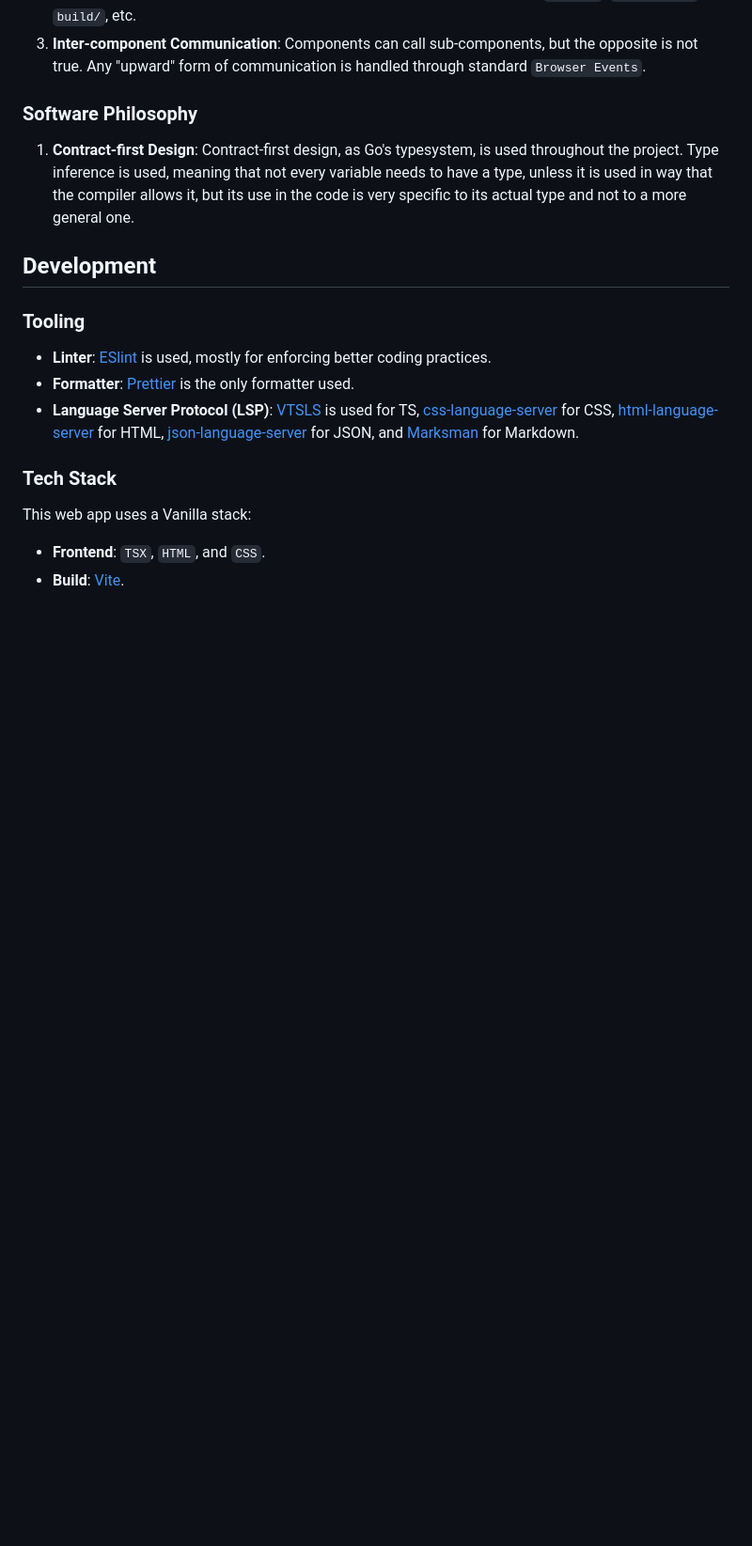
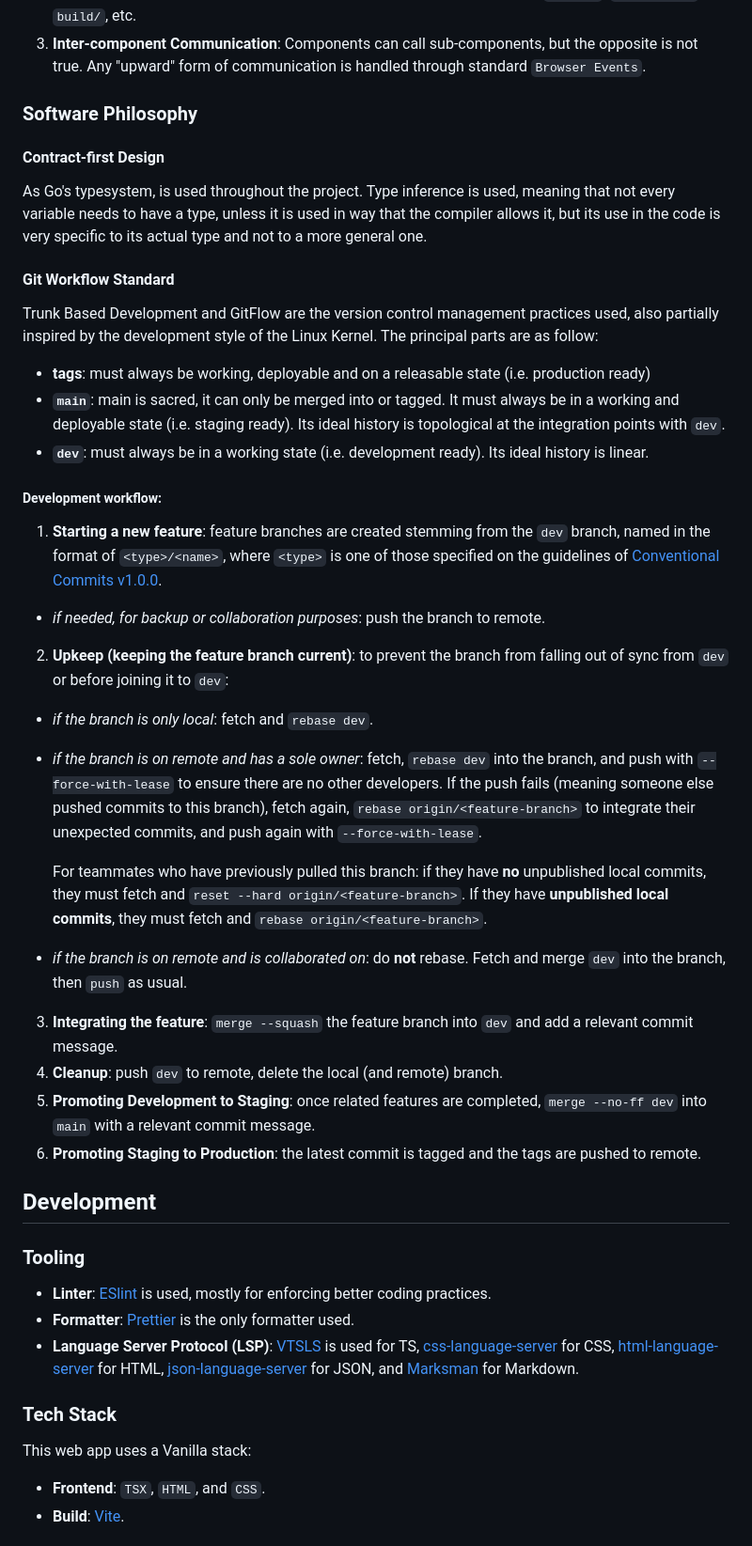
Before and after one commit to caliroad/caliroad, a Markdown page: CONTRIBUTING.md, the part around the change. Shown at 94% size. Drawn GitHub-style; blank space fills up the shorter version.

Commit message:
docs(contributing): add development workflow

```diff
--- a/CONTRIBUTING.md
+++ b/CONTRIBUTING.md
@@ -14,7 +14,38 @@ The project is layed out following a simplified version of Feature-Sliced Design
 
 ### Software Philosophy
 
-1. **Contract-first Design**: Contract-first design, as Go's typesystem, is used throughout the project. Type inference is used, meaning that not every variable needs to have a type, unless it is used in way that the compiler allows it, but its use in the code is very specific to its actual type and not to a more general one.
+#### Contract-first Design
+
+As Go's typesystem, is used throughout the project. Type inference is used, meaning that not every variable needs to have a type, unless it is used in way that the compiler allows it, but its use in the code is very specific to its actual type and not to a more general one.
+
+#### Git Workflow Standard
+
+Trunk Based Development and GitFlow are the version control management practices used, also partially inspired by the development style of the Linux Kernel. The principal parts are as follow:
+
+- **tags**: must always be working, deployable and on a releasable state (i.e. production ready)
+- **`main`**: main is sacred, it can only be merged into or tagged. It must always be in a working and deployable state (i.e. staging ready). Its ideal history is topological at the integration points with `dev`.
+- **`dev`**: must always be in a working state (i.e. development ready). Its ideal history is linear.
+
+##### Development workflow:
+
+1. **Starting a new feature**: feature branches are created stemming from the `dev` branch, named in the format of `<type>/<name>`, where `<type>` is one of those specified on the guidelines of [Conventional Commits v1.0.0](https://www.conventionalcommits.org/en/v1.0.0/).
+
+- _if needed, for backup or collaboration purposes_: push the branch to remote.
+
+2. **Upkeep (keeping the feature branch current)**: to prevent the branch from falling out of sync from `dev` or before joining it to `dev`:
+
+- _if the branch is only local_: fetch and `rebase dev`.
+
+- _if the branch is on remote and has a sole owner_: fetch, `rebase dev` into the branch, and push with `--force-with-lease` to ensure there are no other developers. If the push fails (meaning someone else pushed commits to this branch), fetch again, `rebase origin/<feature-branch>` to integrate their unexpected commits, and push again with `--force-with-lease`.
+
+    For teammates who have previously pulled this branch: if they have **no** unpublished local commits, they must fetch and `reset --hard origin/<feature-branch>`. If they have **unpublished local commits**, they must fetch and `rebase origin/<feature-branch>`.
+
+- _if the branch is on remote and is collaborated on_: do **not** rebase. Fetch and merge `dev` into the branch, then `push` as usual.
+
+3. **Integrating the feature**: `merge --squash` the feature branch into `dev` and add a relevant commit message.
+4. **Cleanup**: push `dev` to remote, delete the local (and remote) branch.
+5. **Promoting Development to Staging**: once related features are completed, `merge --no-ff dev` into `main` with a relevant commit message.
+6. **Promoting Staging to Production**: the latest commit is tagged and the tags are pushed to remote.
 
 ## Development
 
```
